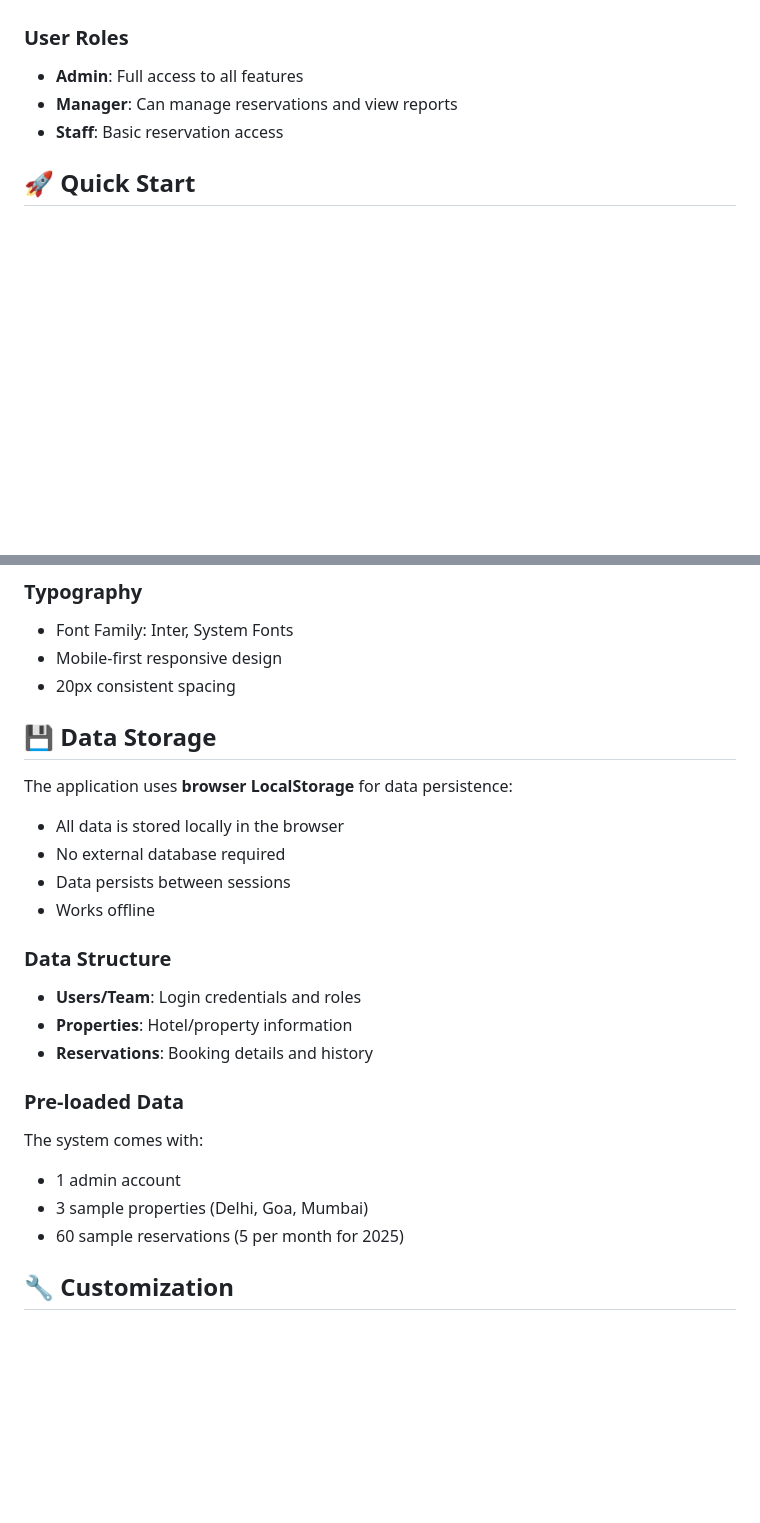
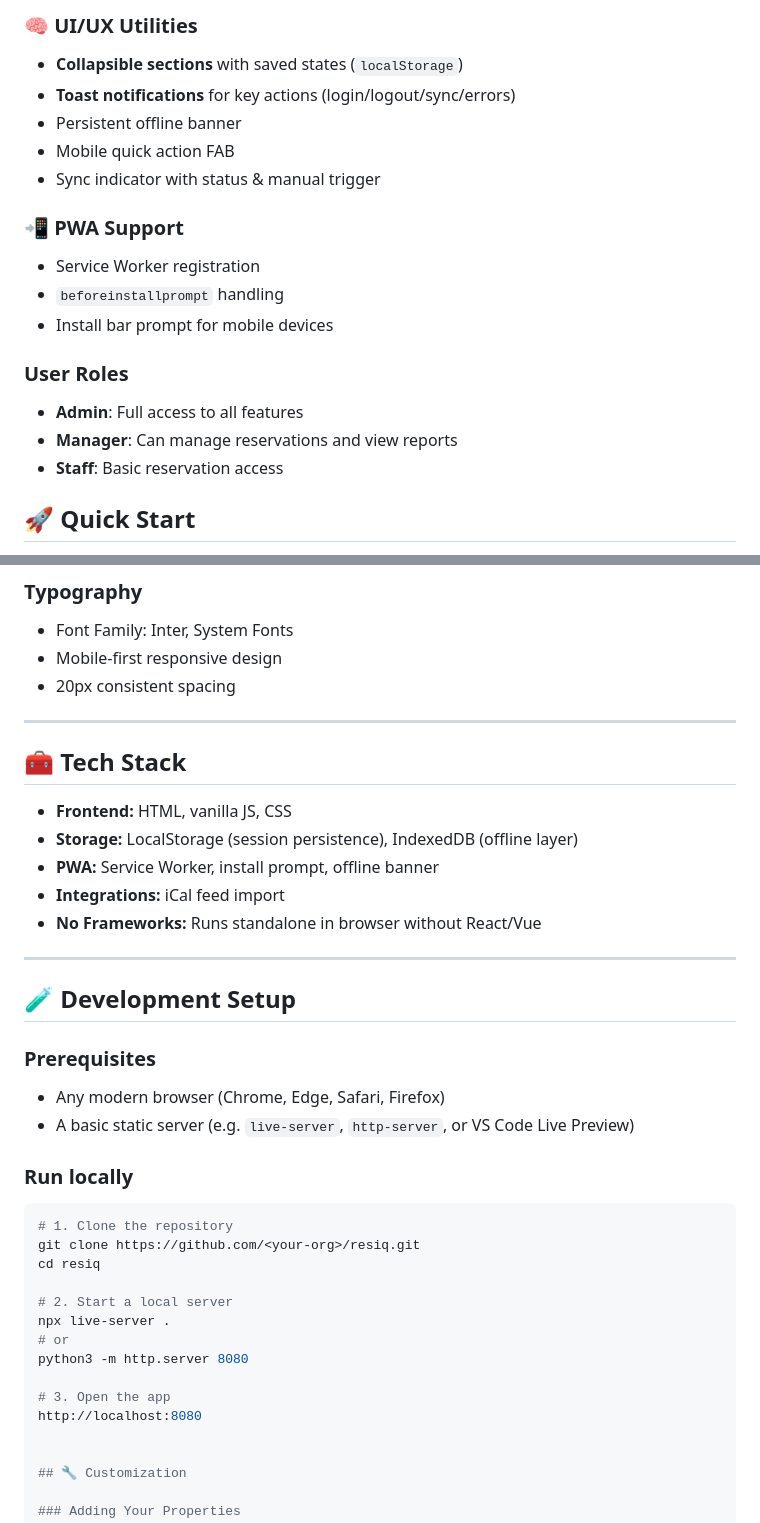
Before and after one commit to Hostizzy/hostizzy-pwa, a Markdown page: README.md, 2 parts joined by grey strips. GitHub-like rendering; blank space fills up the shorter version.

````diff
--- a/README.md
+++ b/README.md
@@ -15,3 +62,14 @@ A comprehensive Progressive Web App (PWA) for managing property reservations for
+### 🧠 UI/UX Utilities
+- **Collapsible sections** with saved states (`localStorage`)
+- **Toast notifications** for key actions (login/logout/sync/errors)
+- Persistent offline banner
+- Mobile quick action FAB
+- Sync indicator with status & manual trigger
+
+### 📲 PWA Support
+- Service Worker registration
+- `beforeinstallprompt` handling
+- Install bar prompt for mobile devices
 
 ### User Roles
 - **Admin**: Full access to all features
@@ -121,24 +143,38 @@ Password: admin123
 - Mobile-first responsive design
 - 20px consistent spacing
 
-## 💾 Data Storage
+---
 
-The application uses **browser LocalStorage** for data persistence:
-- All data is stored locally in the browser
-- No external database required
-- Data persists between sessions
-- Works offline
+## 🧰 Tech Stack
 
-### Data Structure
-- **Users/Team**: Login credentials and roles
-- **Properties**: Hotel/property information
-- **Reservations**: Booking details and history
+- **Frontend:** HTML, vanilla JS, CSS
+- **Storage:** LocalStorage (session persistence), IndexedDB (offline layer)
+- **PWA:** Service Worker, install prompt, offline banner
+- **Integrations:** iCal feed import
+- **No Frameworks:** Runs standalone in browser without React/Vue
 
-### Pre-loaded Data
-The system comes with:
-- 1 admin account
-- 3 sample properties (Delhi, Goa, Mumbai)
-- 60 sample reservations (5 per month for 2025)
+---
+
+## 🧪 Development Setup
+
+### Prerequisites
+- Any modern browser (Chrome, Edge, Safari, Firefox)
+- A basic static server (e.g. `live-server`, `http-server`, or VS Code Live Preview)
+
+### Run locally
+```bash
+# 1. Clone the repository
+git clone https://github.com/<your-org>/resiq.git
+cd resiq
+
+# 2. Start a local server
+npx live-server .
+# or
+python3 -m http.server 8080
+
+# 3. Open the app
+http://localhost:8080
+
 
 ## 🔧 Customization
 
````
Also changed, not shown: other parts of README.md (+58 -84 lines).
